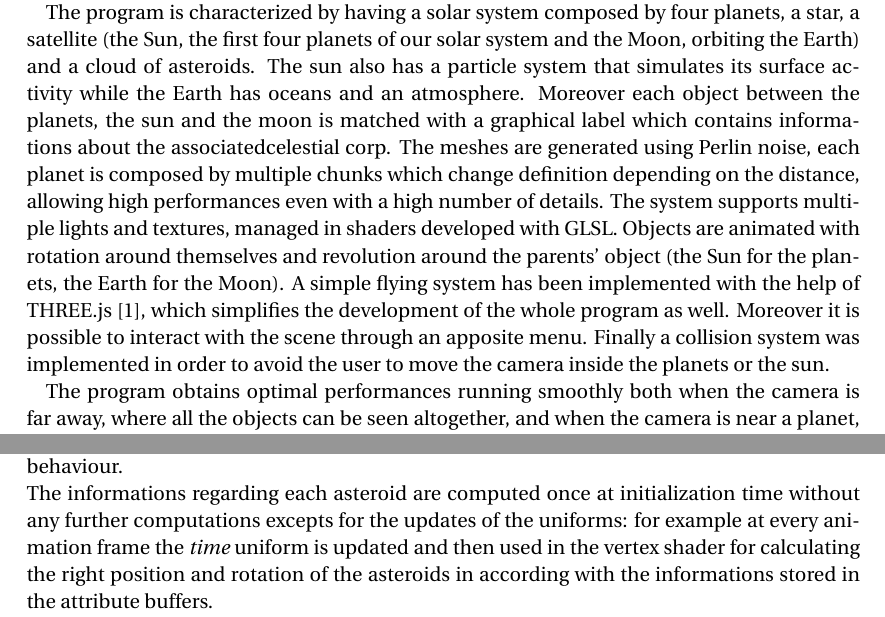
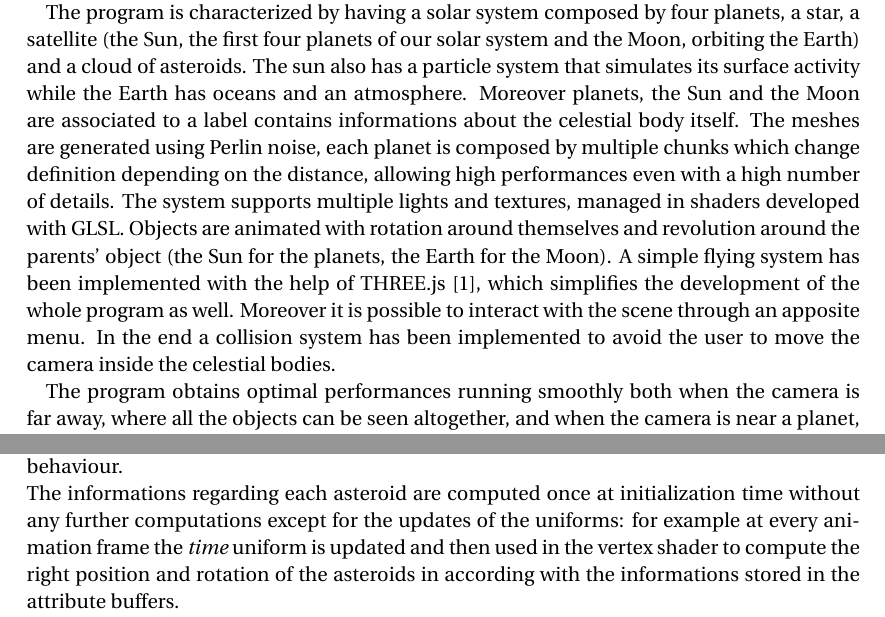
Before and after one commit to micco00x/Procedural-Solar-System, a LaTeX document (doc/main.tex): two parts of pages 1 and 10 of 14, joined at a grey line, cut so that both start at the same text. Compiled offline with pdfLaTeX.

Commit message:
Documentation modified

```diff
--- a/doc/main.tex
+++ b/doc/main.tex
@@ -111,7 +111,7 @@ a system that ease the creation of pseudorandomly generated planets.
 
 The program is characterized by having a solar system composed by four planets,
 a star, a satellite (the Sun, the first four planets of our solar system and the
-Moon, orbiting the Earth) and a cloud of asteroids. The sun also has a particle system that simulates its surface activity while the Earth has oceans and an atmosphere. Moreover each object between the planets, the sun and the moon is matched with a graphical label which contains informations about the associatedcelestial corp. The meshes are generated using Perlin noise, each
+Moon, orbiting the Earth) and a cloud of asteroids. The sun also has a particle system that simulates its surface activity while the Earth has oceans and an atmosphere. Moreover planets, the Sun and the Moon are associated to a label contains informations about the celestial body itself. The meshes are generated using Perlin noise, each
 planet is composed by multiple chunks which change definition depending on
 the distance, allowing high performances even with a high number of details.
 The system supports multiple lights and textures, managed in shaders developed
@@ -120,7 +120,7 @@ revolution around the parents' object (the Sun for the planets, the Earth for
 the Moon). A simple flying system has been implemented with the help of
 THREE.js \cite{threejs}, which simplifies the development of the whole program as well.
 Moreover it is possible to interact with the scene through an apposite menu.
-Finally a collision system was implemented in order to avoid the user to move the camera inside the planets or the sun.
+In the end a collision system has been implemented to avoid the user to move the camera inside the celestial bodies.
 
 The program obtains optimal performances running smoothly both when the
 camera is far away, where all the objects can be seen altogether, and when the camera
@@ -458,8 +458,3 @@ In conclusion, using the tecnique just described it was possible to render up to
 
 \section{Asteroids cloud}
 
-After the four planet of the solar system, in the outer zone of the scene it was inserted a cloud of asteroids. The cloud is composed by several asteroids which move circularly around the sun, each with a different speed and at different distance from the center; to reach a more realistic visual effect, every asteroid has also a different rotation speed, scale factor and geometry. With regard to the last property, there were used about one hundred randomly deformed THREE.SphereGeometry: the deformation includes a random translation from the center of each vertex and a random scaling of the whole mesh on the three axis. During the creation of the cloud one of these deformed geometries is then assigned to each asteroid.\\
-Due to the high number of object desired inside the cloud, the idea behind the implementation of the cloud is similar to the one of the sun particles system: in this case it is possible to consider an asteroid as a single particle while  the entire cloud is made up with a unique mesh.\\
-Here a particle is clearly not built from a triangle alone but instead using a more complex mesh; in the BufferGeometry it was necessary to build the buffers related to vertices, normal and texture mapping by concatenating the equivalent buffers from the geometries associated with all the asteroids; furthermore, as in the case of the sun particles, additional buffers were created in order to provide to the shader extra informations for the asteroids' appearence and behaviour.\\
-The informations regarding each asteroid are computed once at initialization time without any further computations excepts for the updates of the uniforms: for example at every animation frame the \textit{time} uniform is updated and then used in the vertex shader for calculating the right position and rotation of the asteroids in according with the informations stored in the attribute buffers.\\
-Differently from the particles system used for the sun, here the rendering of each asteroid requires the use of lights and normals. Considering that all the asteroids are part of a single mesh, it hasn't been possible to use the modelView and normal matrices calculated by THREE.js. In this situation the modelView matrix is computed directly inside the vertex shader and the same is for the normal matrix; usually the normal matrix is computed as the transpose of the inverse of the modelView matrix but this technique would results in a higher load for the gpu so, considering that there isn't any non-isotropic scaling\footnote{Asteroids' geometry are subjected to a non-isotropic scaling during the sphere deformastion phase and normals are computed after this mesh transformation. Then, in the vertex shader, each asteroids is isotropically scaled. Isotropic scaling does not make the normals incorrect.} in the shader, it has calculated as the 3x3 upper left matrix of the modelView.\\
@@ -467,3 +463,7 @@ The advantages of the described approach is to draw in the scene up to several t
+Here a particle is clearly not built from a triangle alone but instead using a more complex mesh; in the BufferGeometry it was necessary to build the buffers related to vertices, normal and texture mapping by concatenating the equivalent buffers from the geometries associated with all the asteroids; furthermore, as in the case of the Sun particles, additional buffers were created in order to provide to the shader extra informations for the asteroids' appearence and behaviour.\\
+The informations regarding each asteroid are computed once at initialization time without any further computations except for the updates of the uniforms: for example at every animation frame the \textit{time} uniform is updated and then used in the vertex shader to compute the right position and rotation of the asteroids in according with the informations stored in the attribute buffers.\\
+Differently from the particles system used for the Sun, here the rendering of each asteroid requires the use of lights and normals. Considering that all the asteroids are part of a single mesh, it hasn't been possible to use the modelView and normal matrices calculated by THREE.js. In this situation the modelView matrix is computed directly inside the vertex shader and the same is for the normal matrix; usually the normal matrix is computed as the transpose of the inverse of the modelView matrix but this technique would results in a higher load for the GPU so, considering that there isn't any non-isotropic scaling\footnote{Asteroids' geometry are subject to a non-isotropic scaling during the sphere deformation phase and normals are computed after this mesh transformation. Then, in the vertex shader, each asteroid is isotropically scaled. Isotropic scaling does not make the normals incorrect.} in the shader, it has calculated as the 3x3 upper left matrix of the modelView.\\
+The advantages of the described approach is to draw in the scene up to several thousand meshes with a single WebGL draw call, decreasing the number of communications with the GPU and lightening the CPU load.\\
 A graphical representation of the introduced custom geometry can be seen in figure \ref{fig:buffer_geometry} while a sneak peak of the asteroids cloud is show in figure \ref{fig:meteorites}.
 
 \begin{figure}
```
Also changed, not shown: doc/main.tex (17 more changed lines).
